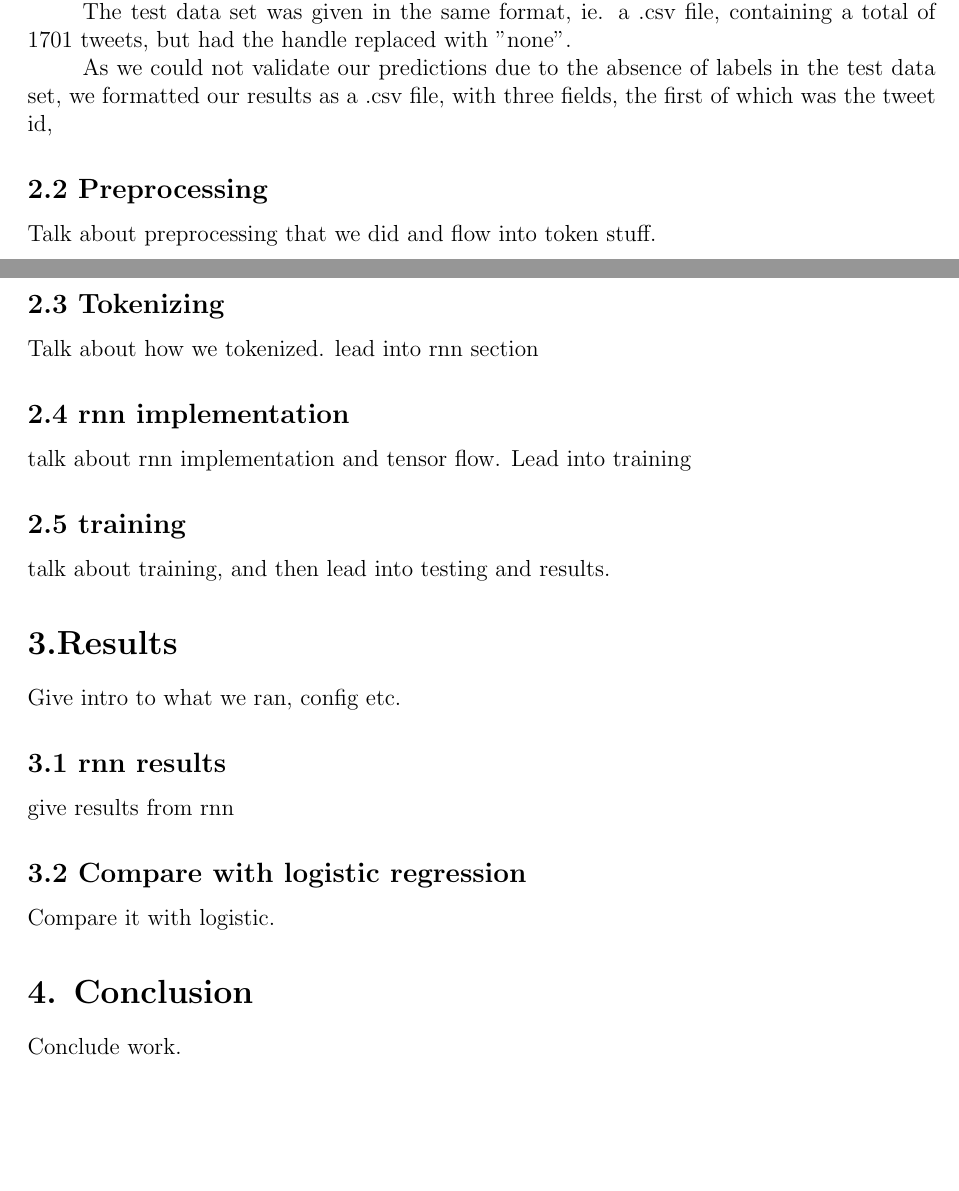
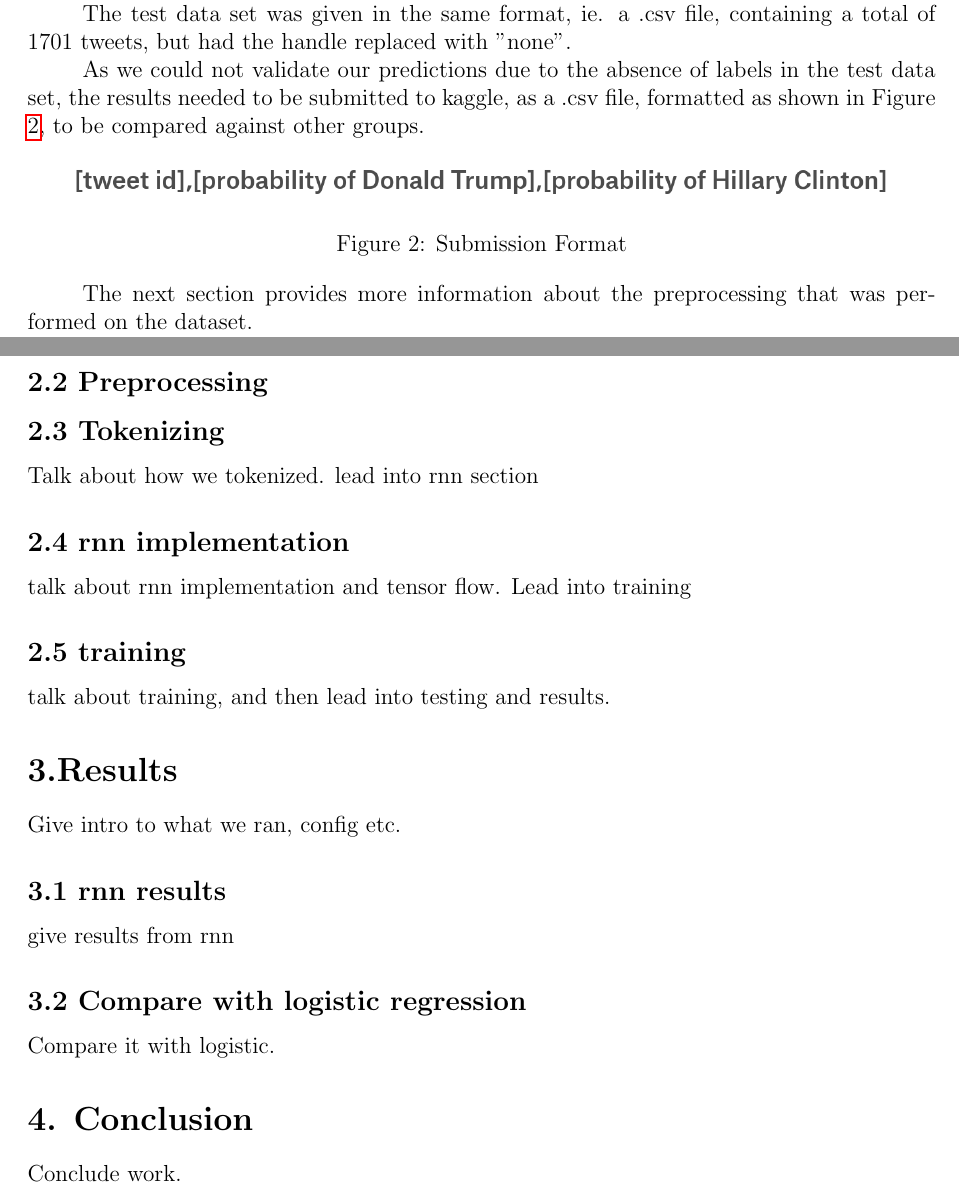
Before and after one commit to kabylkas/donald_vs_hillary, a LaTeX document (tex/report.tex, which reads tex/prepro.tex, tex/rnn.tex): two parts of pages 2 and 3 of 3, joined at a grey line, cut so that both start at the same text, the shorter picture padded with empty space. Compiled offline with pdfLaTeX.

Commit message:
split tex file into multiple

```diff
--- /dev/null
+++ b/tex/prepro.tex
@@ -0,0 +1,4 @@
+
+\subsection*{2.2 Preprocessing }
+
+%--------------------Talk about preprocessing that we did and flow into token stuff.
--- a/tex/report.tex
+++ b/tex/report.tex
@@ -32,5 +32,6 @@
 
-%--------This section will contain a brief intro to the project and will list all other things in this pdf.
+\input{intro.tex}
 
-The objective of this project it to classify tweets, tweeted by Hillary Clinton and Donald Trump. This was achieved by implementing a LSTM Recurrent Neural Net, using tensor flow, training it with the data provided, and tested using the test data set provided. The results from the test set were submitted to Kaggle, to rank different implementations by their accuracy.\\
+%------------implementation, data set char---------------
+\input{imple.tex}
 
@@ -38,7 +39,7 @@ The objective of this project it to classify tweets, tweeted by Hillary Clinton
 
-\section*{2. Implementation}
+\input{prepro.tex}
 
-%----------This part will give a a short intro to implementation and will flow into pre-processing subsection.
+%-----------token----------
 
-In this section, we explain all aspects of our implementation, starting with the characteristics of the input data set, how we perform pre-processing, then tokenize the data. We then give details about the implementation of our Recurrent Neural Net, and how we train it.
+\input{token.tex}
 
@@ -47,3 +47,3 @@ In this section, we explain all aspects of our implementation, starting with the
 
-The input data set has the format as shown in Figure \ref{input}. The input file was formatted as a comma-separated values (".csv") file, where the different fields are separated by commas.
+\input{rnn.tex}
 
@@ -55 +51,2 @@ The input data set has the format as shown in Figure \ref{input}. The input file
 
+\input{results.tex}
@@ -57,35 +53,6 @@ The first field is the Twitter handle of the candidate, which serves as the labe
 
-The test data set was given in the same format, ie. a .csv file, containing a total of 1701 tweets, but had the handle replaced with "none".
+%------conclusion------
 
-	As we could not validate our predictions due to the absence of labels in the test data set, we formatted our results as a .csv file, with three fields, the first of which was the tweet id,
-\subsection*{2.2 Preprocessing }
-
-Talk about preprocessing that we did and flow into token stuff.
-
-\subsection*{2.3 Tokenizing}
-
-Talk about how we tokenized. lead into rnn section
-
-\subsection*{2.4 rnn implementation}
-
-talk about rnn implementation and tensor flow. Lead into training
-
-\subsection*{2.5 training}
-talk about training, and then lead into testing and results.
-
-\section*{3.Results}
-
-Give intro to what we ran, config etc.
-
-\subsection*{3.1 rnn results}
-
-give results from rnn
-
-\subsection*{3.2 Compare with logistic regression}
-
-Compare it with logistic.
-
-\section*{4. Conclusion}
-Conclude work.
+\input{conclusion.tex}
 
 \end{document}
--- /dev/null
+++ b/tex/rnn.tex
@@ -0,0 +1,7 @@
+
+\subsection*{2.4 rnn implementation}
+
+talk about rnn implementation and tensor flow. Lead into training
+
+\subsection*{2.5 training}
+talk about training, and then lead into testing and results.
```
Also changed, not shown: tex/conclusion.tex (added, +3 -0 lines), tex/imple.tex (added, +31 -0 lines), tex/intro.tex (added, +7 -0 lines), tex/results.tex (added, +12 -0 lines), tex/token.tex (added, +4 -0 lines), tex/report.tex (14 more changed lines).
